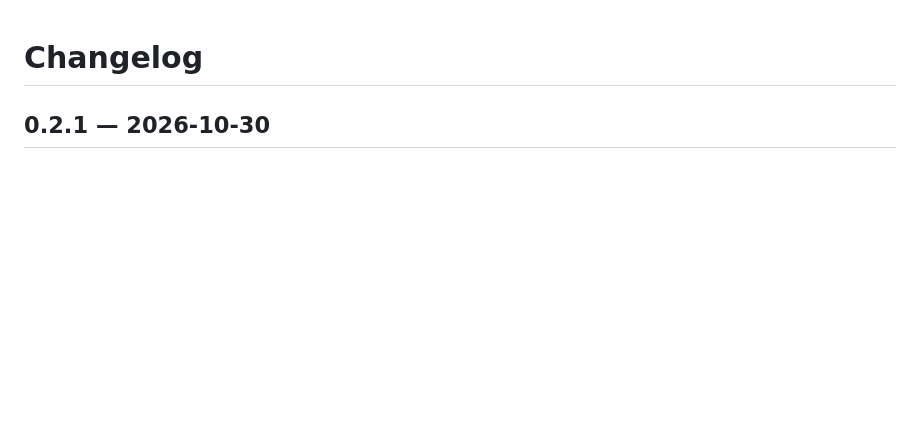
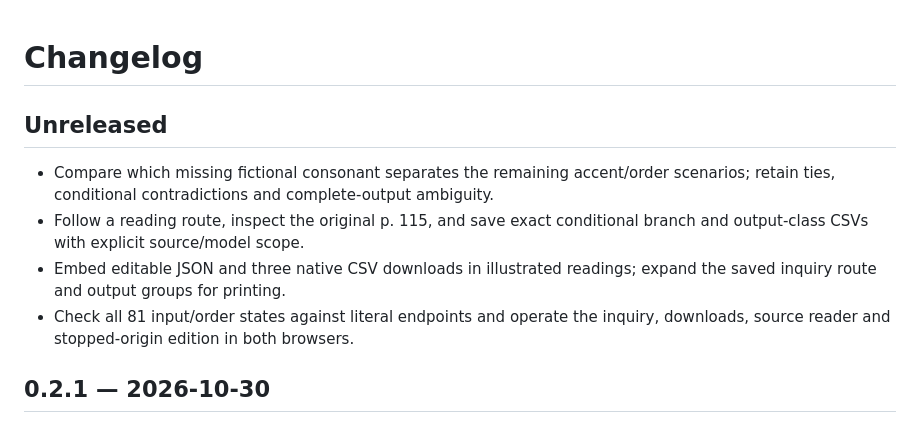
Before and after one commit to antonsoo/akzent, a Markdown page: CHANGELOG.md, the part around the change. GitHub-like rendering; blank space fills up the shorter version.

```diff
--- a/CHANGELOG.md
+++ b/CHANGELOG.md
@@ -1,4 +1,15 @@
 # Changelog
+
+## Unreleased
+
+- Compare which missing fictional consonant separates the remaining accent/order
+  scenarios; retain ties, conditional contradictions and complete-output ambiguity.
+- Follow a reading route, inspect the original p. 115, and save exact conditional
+  branch and output-class CSVs with explicit source/model scope.
+- Embed editable JSON and three native CSV downloads in illustrated readings;
+  expand the saved inquiry route and output groups for printing.
+- Check all 81 input/order states against literal endpoints and operate the
+  inquiry, downloads, source reader and stopped-origin edition in both browsers.
 
 ## 0.2.1 — 2026-10-30
 
```
Also changed, not shown: README.md (+27 -1 lines), docs/inquiry-review.md (added, +160 -0 lines), docs/assets/inquiry-desktop-dark.png (added), docs/assets/inquiry-desktop.png (added), docs/assets/inquiry-phone-dark.png (added), docs/assets/inquiry-phone.png (added), 13 other files.
